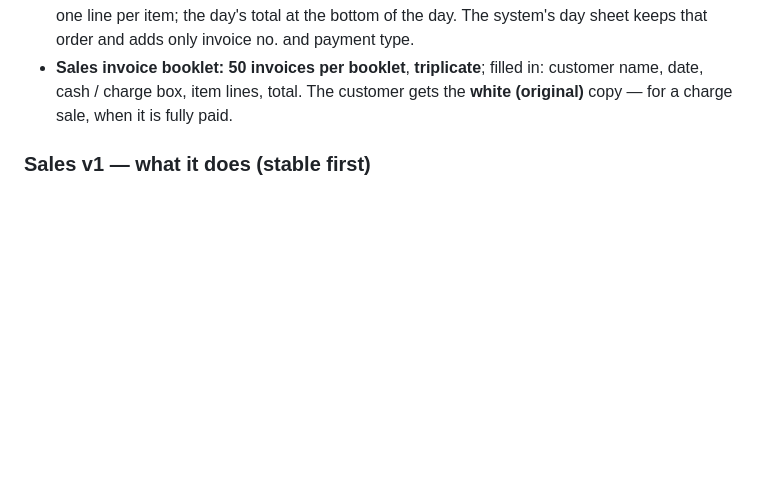
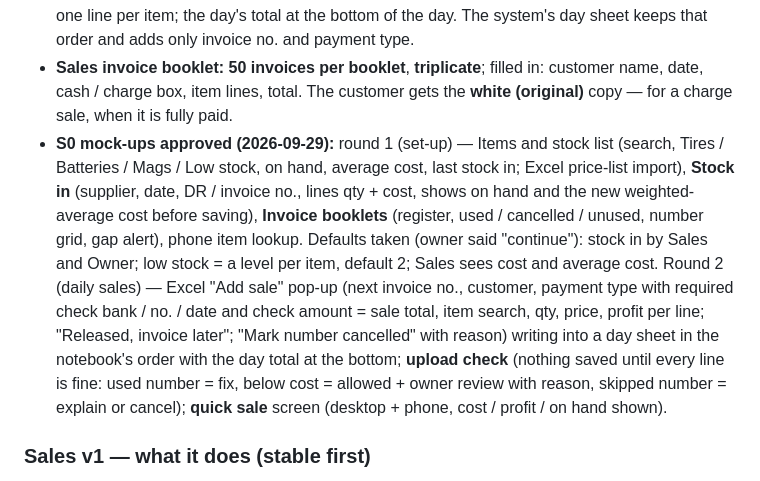
Before and after one commit to Jrcr01/business-system, a Markdown page: docs/SLICKS_ERP_BLUEPRINT.md, the part around the change. GitHub-like rendering; blank space fills up the shorter version.

Commit message:
docs: S0 mock-up rounds 1 (set-up) and 2 (daily sales) approved
Co-Authored-By: Claude Opus 5.5 <noreply@anthropic.com>

```diff
--- a/docs/SLICKS_ERP_BLUEPRINT.md
+++ b/docs/SLICKS_ERP_BLUEPRINT.md
@@ -266,6 +266,15 @@ come as descriptions first, photos later.
   total at the bottom of the day. The system's day sheet keeps that order and adds only invoice no. and payment type.
 * **Sales invoice booklet:** **50 invoices per booklet**, **triplicate**; filled in: customer name, date, cash / charge box, item lines,
   total. The customer gets the **white (original)** copy — for a charge sale, when it is fully paid.
+* **S0 mock-ups approved (2026-09-29):** round 1 (set-up) — Items and stock list (search, Tires / Batteries / Mags / Low stock,
+  on hand, average cost, last stock in; Excel price-list import), **Stock in** (supplier, date, DR / invoice no., lines qty + cost,
+  shows on hand and the new weighted-average cost before saving), **Invoice booklets** (register, used / cancelled / unused, number
+  grid, gap alert), phone item lookup. Defaults taken (owner said "continue"): stock in by Sales and Owner; low stock = a level per
+  item, default 2; Sales sees cost and average cost. Round 2 (daily sales) — Excel "Add sale" pop-up (next invoice no., customer,
+  payment type with required check bank / no. / date and check amount = sale total, item search, qty, price, profit per line;
+  "Released, invoice later"; "Mark number cancelled" with reason) writing into a day sheet in the notebook's order with the day
+  total at the bottom; **upload check** (nothing saved until every line is fine: used number = fix, below cost = allowed + owner
+  review with reason, skipped number = explain or cancel); **quick sale** screen (desktop + phone, cost / profit / on hand shown).
 
 ### Sales v1 — what it does (stable first)
 * **Customers:** "walk-in" by default, plus named customers with terms and contact details; "credit allowed" set by the owner only
```
